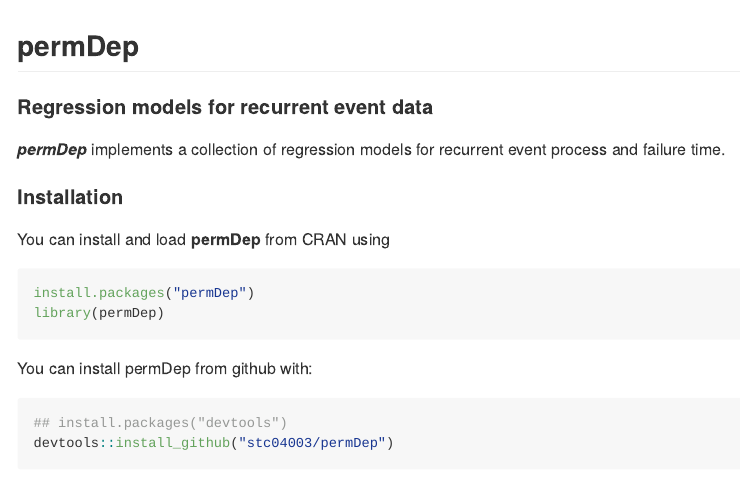
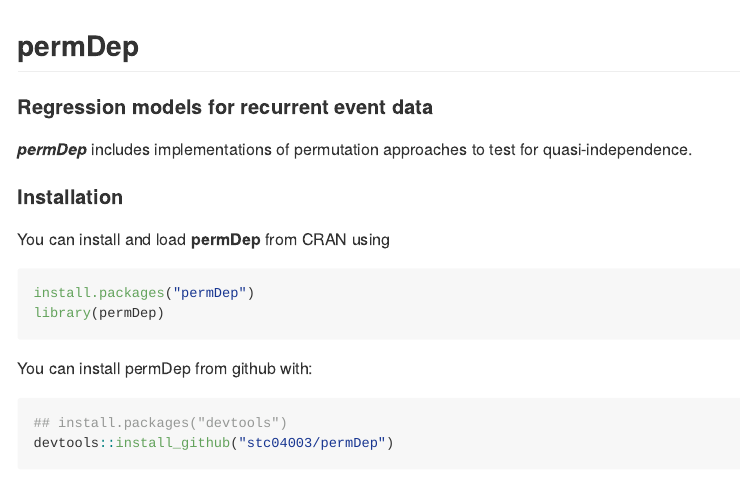
Before and after one commit to stc04003/permDep, an R Markdown document (README.Rmd): the page in a window 1100 px wide, from its top. Rendered offline with R 4.5, knitr and Pandoc, with nearby package versions; badge pictures from the web are left out.

Commit message:
edited README

````diff
--- a/README.Rmd
+++ b/README.Rmd
@@ -21,7 +21,7 @@
 ```
 
 #### Regression models for recurrent event data
-***permDep*** implements a collection of regression models for recurrent event process and failure time.
+***permDep*** includes implementations of permutation approaches to test for quasi-independence.
 
 #### Installation
 
````
Also changed, not shown: 2 other files.
